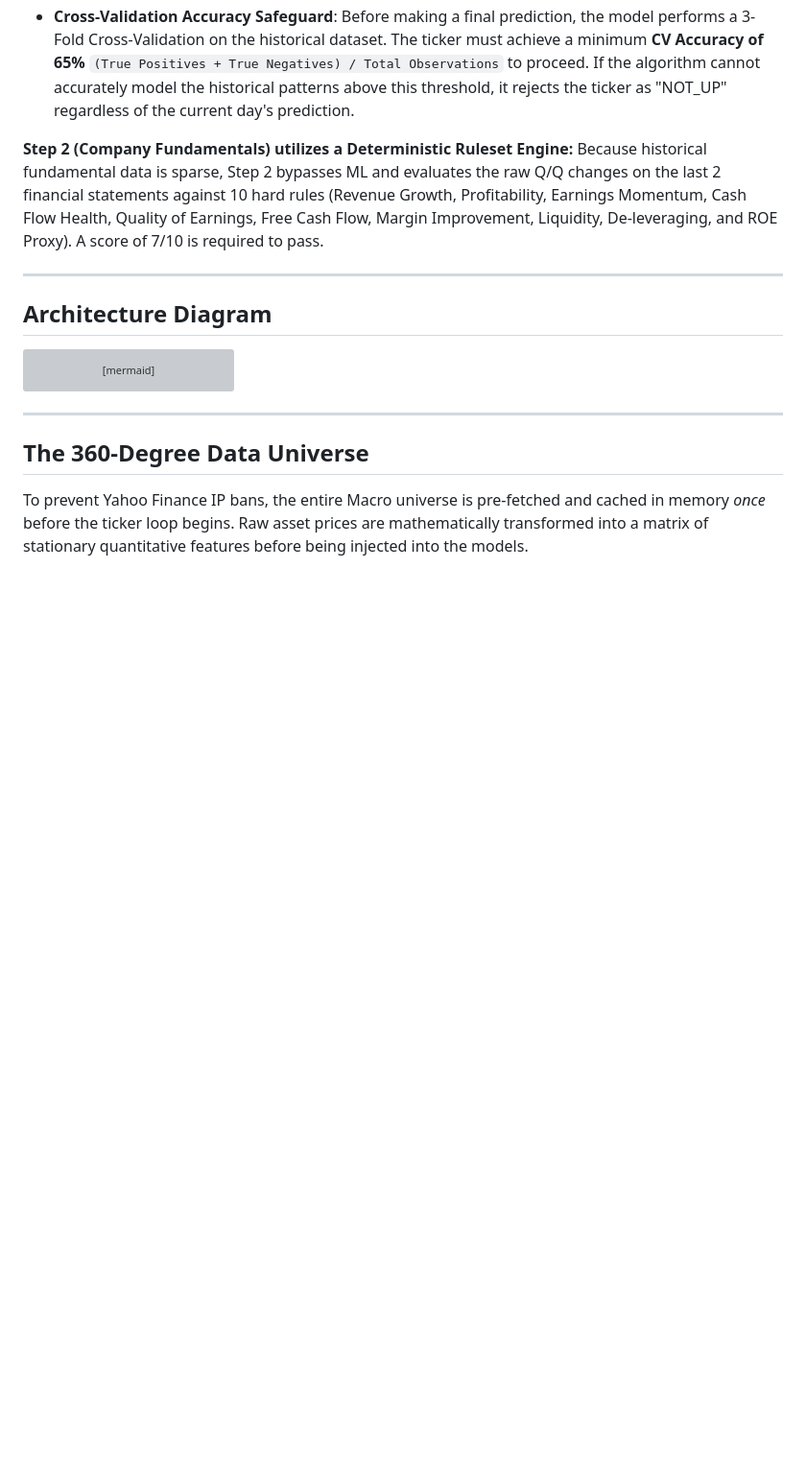
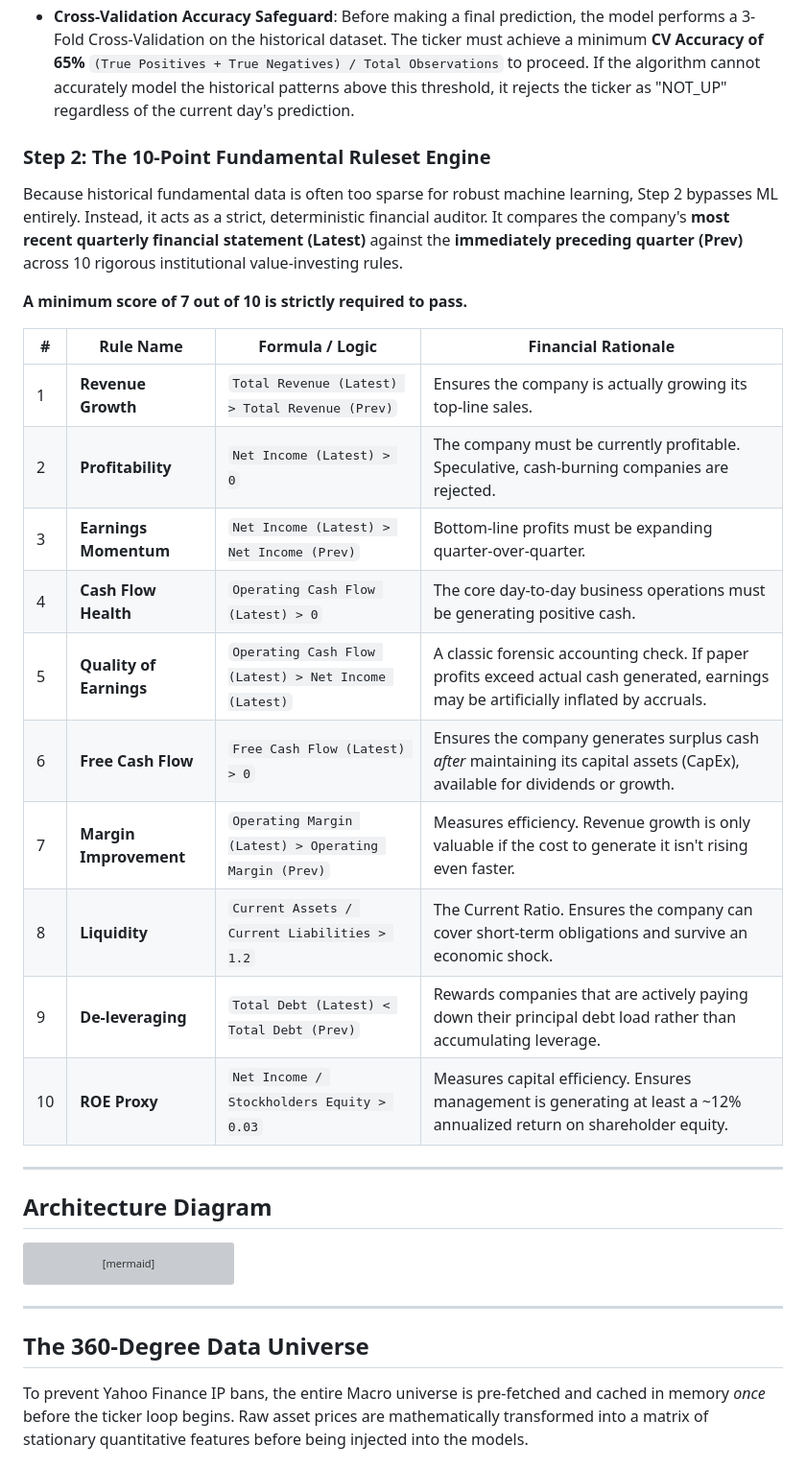
Before and after one commit to kleinnconrad/stock-predictor, a Markdown page: README.md, the part around the change. Shown at 96% size. Drawn GitHub-style; blank space fills up the shorter version; grey boxes are pictures that could not be loaded.

Commit message:
docs: expand Step 2 documentation with a detailed breakdown of the 10-point fundamental ruleset

```diff
--- a/README.md
+++ b/README.md
@@ -34,8 +34,23 @@ The engine separates macro momentum prediction (Step 1) from fundamental account
 * **KS-Optimized Logistic Regression**: Outputs probabilities, converted to binary 0s and 1s by dynamically calculating the threshold that maximizes the Kolmogorov-Smirnov (KS) statistic.
 * **Cross-Validation Accuracy Safeguard**: Before making a final prediction, the model performs a 3-Fold Cross-Validation on the historical dataset. The ticker must achieve a minimum **CV Accuracy of 65%** `(True Positives + True Negatives) / Total Observations` to proceed. If the algorithm cannot accurately model the historical patterns above this threshold, it rejects the ticker as "NOT_UP" regardless of the current day's prediction.
 
-**Step 2 (Company Fundamentals) utilizes a Deterministic Ruleset Engine:**
-Because historical fundamental data is sparse, Step 2 bypasses ML and evaluates the raw Q/Q changes on the last 2 financial statements against 10 hard rules (Revenue Growth, Profitability, Earnings Momentum, Cash Flow Health, Quality of Earnings, Free Cash Flow, Margin Improvement, Liquidity, De-leveraging, and ROE Proxy). A score of 7/10 is required to pass.
+### Step 2: The 10-Point Fundamental Ruleset Engine
+Because historical fundamental data is often too sparse for robust machine learning, Step 2 bypasses ML entirely. Instead, it acts as a strict, deterministic financial auditor. It compares the company's **most recent quarterly financial statement (Latest)** against the **immediately preceding quarter (Prev)** across 10 rigorous institutional value-investing rules.
+
+**A minimum score of 7 out of 10 is strictly required to pass.**
+
+| # | Rule Name | Formula / Logic | Financial Rationale |
+|---|---|---|---|
+| 1 | **Revenue Growth** | `Total Revenue (Latest) > Total Revenue (Prev)` | Ensures the company is actually growing its top-line sales. |
+| 2 | **Profitability** | `Net Income (Latest) > 0` | The company must be currently profitable. Speculative, cash-burning companies are rejected. |
+| 3 | **Earnings Momentum** | `Net Income (Latest) > Net Income (Prev)` | Bottom-line profits must be expanding quarter-over-quarter. |
+| 4 | **Cash Flow Health** | `Operating Cash Flow (Latest) > 0` | The core day-to-day business operations must be generating positive cash. |
+| 5 | **Quality of Earnings** | `Operating Cash Flow (Latest) > Net Income (Latest)` | A classic forensic accounting check. If paper profits exceed actual cash generated, earnings may be artificially inflated by accruals. |
+| 6 | **Free Cash Flow** | `Free Cash Flow (Latest) > 0` | Ensures the company generates surplus cash *after* maintaining its capital assets (CapEx), available for dividends or growth. |
+| 7 | **Margin Improvement** | `Operating Margin (Latest) > Operating Margin (Prev)` | Measures efficiency. Revenue growth is only valuable if the cost to generate it isn't rising even faster. |
+| 8 | **Liquidity** | `Current Assets / Current Liabilities > 1.2` | The Current Ratio. Ensures the company can cover short-term obligations and survive an economic shock. |
+| 9 | **De-leveraging** | `Total Debt (Latest) < Total Debt (Prev)` | Rewards companies that are actively paying down their principal debt load rather than accumulating leverage. |
+| 10 | **ROE Proxy** | `Net Income / Stockholders Equity > 0.03` | Measures capital efficiency. Ensures management is generating at least a ~12% annualized return on shareholder equity. |
 
 ---
 
```
